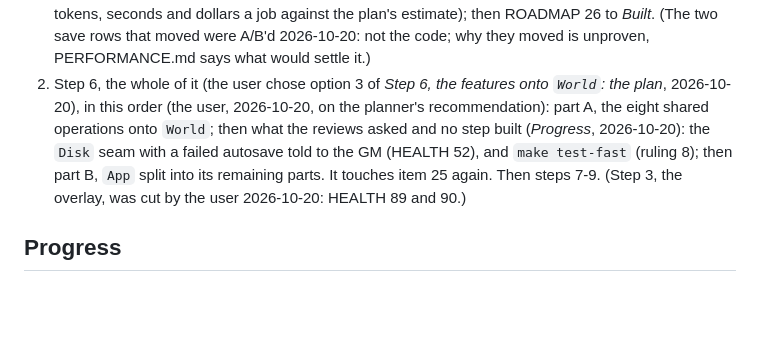
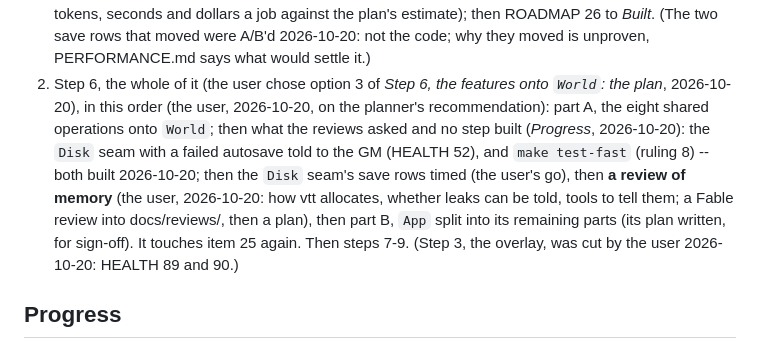
Before and after one commit to TheEmuDev/vtt-tui, a Markdown page: docs/V2.md, the part around the change. GitHub-like rendering; blank space fills up the shorter version.

Commit message:
V2: the order after the Disk seam -- its save rows timed, then a review of memory (the user), then part B
Co-Authored-By: Claude Opus 5.5 <noreply@anthropic.com>
Claude-Session: https://claude.ai/code/session_01Q1dzpfG78rxnAFFUoSujWw

```diff
--- a/docs/V2.md
+++ b/docs/V2.md
@@ -1215,8 +1215,11 @@ two, the reading is said.
    the plan*, 2026-10-20), in this order (the user, 2026-10-20, on the planner's
    recommendation): part A, the eight shared operations onto `World`; then what the reviews
    asked and no step built (*Progress*, 2026-10-20): the `Disk` seam with a failed autosave
-   told to the GM (HEALTH 52), and `make test-fast` (ruling 8); then part B, `App` split into
-   its remaining parts. It touches item 25 again. Then steps 7-9. (Step 3, the overlay, was cut by the user 2026-10-20: HEALTH 89 and 90.)
+   told to the GM (HEALTH 52), and `make test-fast` (ruling 8) -- both built 2026-10-20; then
+   the `Disk` seam's save rows timed (the user's go), then **a review of memory** (the user,
+   2026-10-20: how vtt allocates, whether leaks can be told, tools to tell them; a Fable
+   review into docs/reviews/, then a plan), then part B, `App` split into its remaining parts
+   (its plan written, for sign-off). It touches item 25 again. Then steps 7-9. (Step 3, the overlay, was cut by the user 2026-10-20: HEALTH 89 and 90.)
 
 ## Progress
 
```
